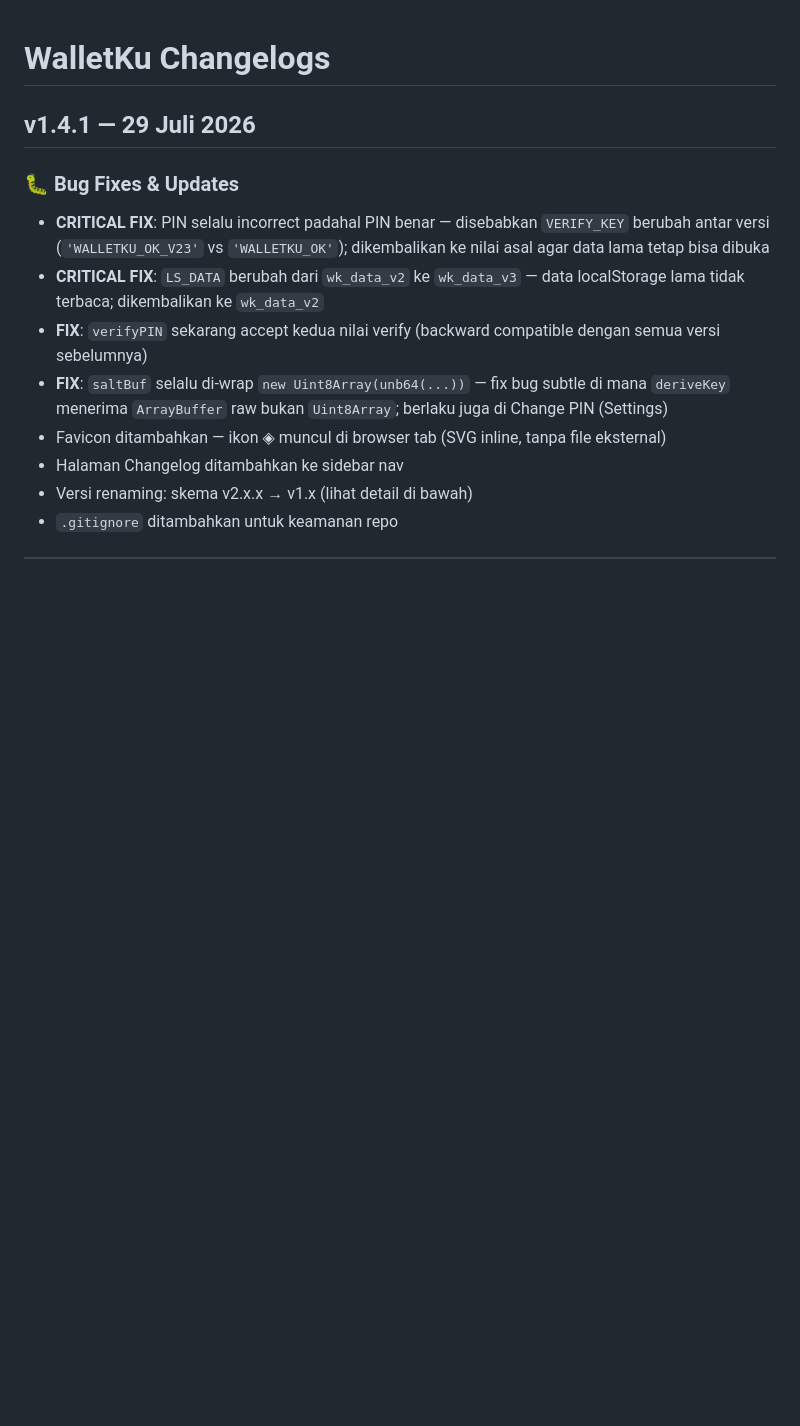
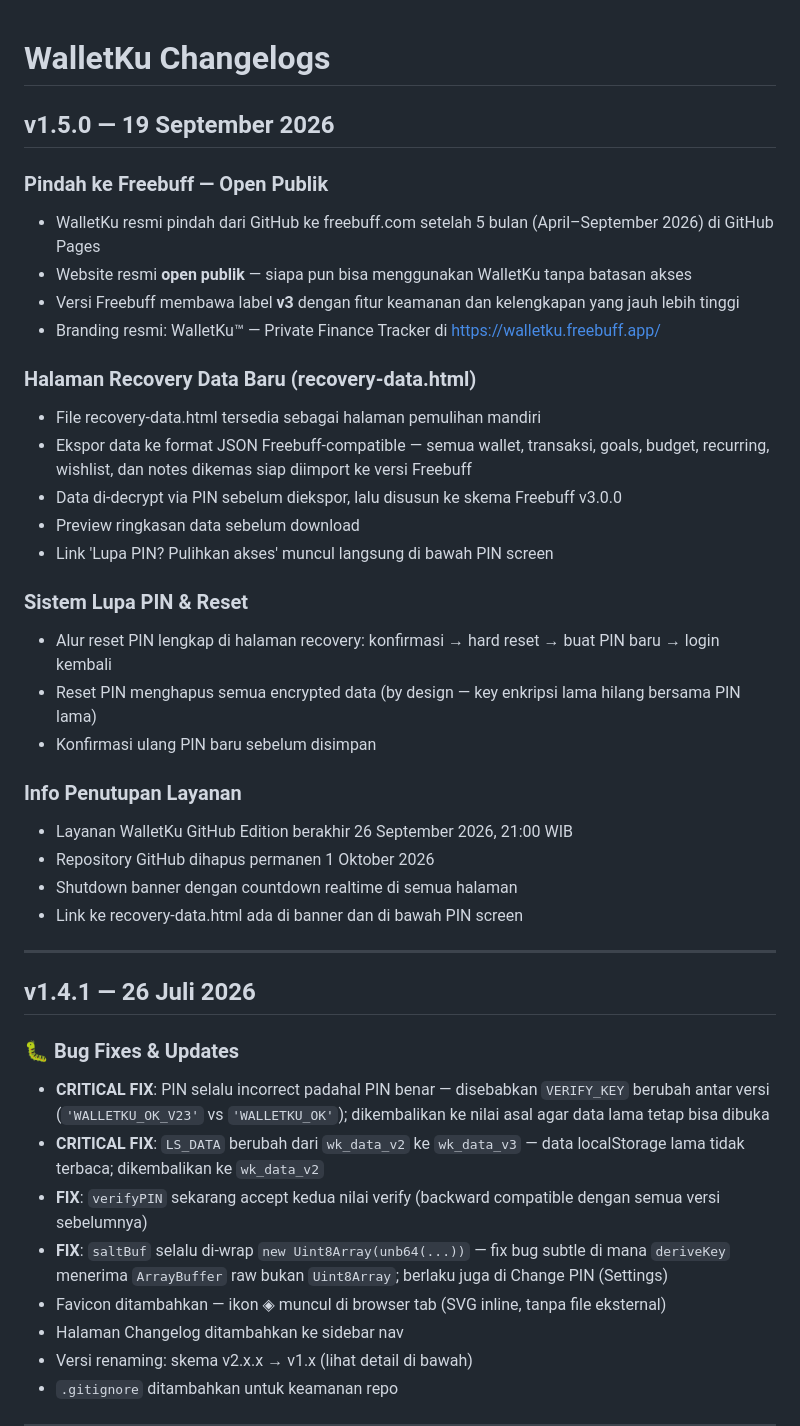
Before and after one commit to lausiapempruy/WalletKu, a Markdown page: changelogs.md, the part around the change. Rendered like a GitHub page; blank space fills up the shorter version.

Commit message:
Update changelog for WalletKu v1.5.0 release
Updated changelog for version 1.5.0, detailing migration to Freebuff, new recovery data page, PIN reset system, and service closure information.

```diff
--- a/changelogs.md
+++ b/changelogs.md
@@ -1,6 +1,35 @@
 # WalletKu Changelogs
 
-## v1.4.1 — 29 Juli 2026
+## v1.5.0 — 19 September 2026
+
+### Pindah ke Freebuff — Open Publik
+- WalletKu resmi pindah dari GitHub ke freebuff.com setelah 5 bulan (April–September 2026) di GitHub Pages
+- Website resmi **open publik** — siapa pun bisa menggunakan WalletKu tanpa batasan akses
+- Versi Freebuff membawa label **v3** dengan fitur keamanan dan kelengkapan yang jauh lebih tinggi
+- Branding resmi: WalletKu™ — Private Finance Tracker di https://walletku.freebuff.app/
+
+### Halaman Recovery Data Baru (recovery-data.html)
+- File recovery-data.html tersedia sebagai halaman pemulihan mandiri
+- Ekspor data ke format JSON Freebuff-compatible — semua wallet, transaksi, goals, budget, recurring, wishlist, dan notes dikemas siap diimport ke versi Freebuff
+- Data di-decrypt via PIN sebelum diekspor, lalu disusun ke skema Freebuff v3.0.0
+- Preview ringkasan data sebelum download
+- Link 'Lupa PIN? Pulihkan akses' muncul langsung di bawah PIN screen
+
+### Sistem Lupa PIN & Reset
+- Alur reset PIN lengkap di halaman recovery: konfirmasi → hard reset → buat PIN baru → login kembali
+- Reset PIN menghapus semua encrypted data (by design — key enkripsi lama hilang bersama PIN lama)
+- Konfirmasi ulang PIN baru sebelum disimpan
+
+### Info Penutupan Layanan
+- Layanan WalletKu GitHub Edition berakhir 26 September 2026, 21:00 WIB
+- Repository GitHub dihapus permanen 1 Oktober 2026
+- Shutdown banner dengan countdown realtime di semua halaman
+- Link ke recovery-data.html ada di banner dan di bawah PIN screen
+
+---
+
+
+## v1.4.1 — 26 Juli 2026
 
 ### 🐛 Bug Fixes & Updates
 - **CRITICAL FIX**: PIN selalu incorrect padahal PIN benar — disebabkan `VERIFY_KEY` berubah antar versi (`'WALLETKU_OK_V23'` vs `'WALLETKU_OK'`); dikembalikan ke nilai asal agar data lama tetap bisa dibuka
```
